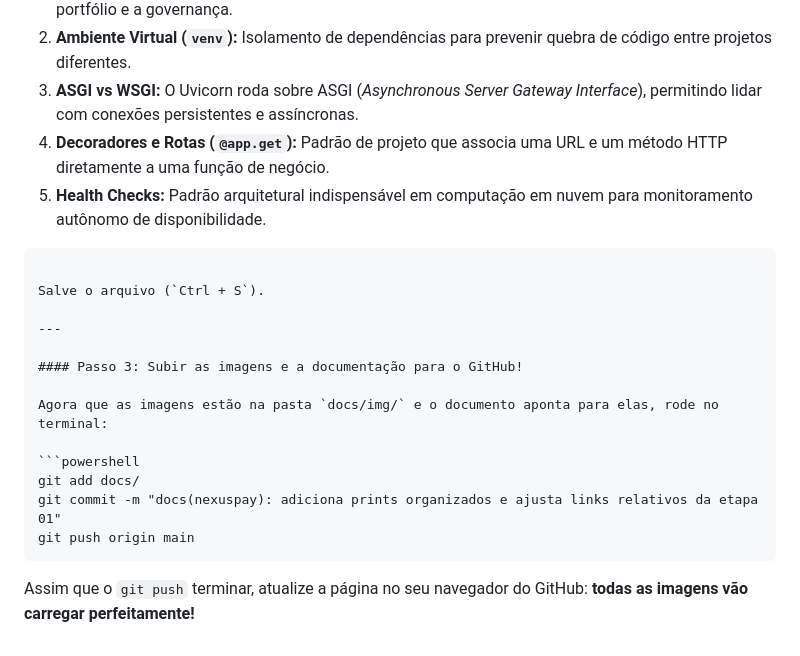
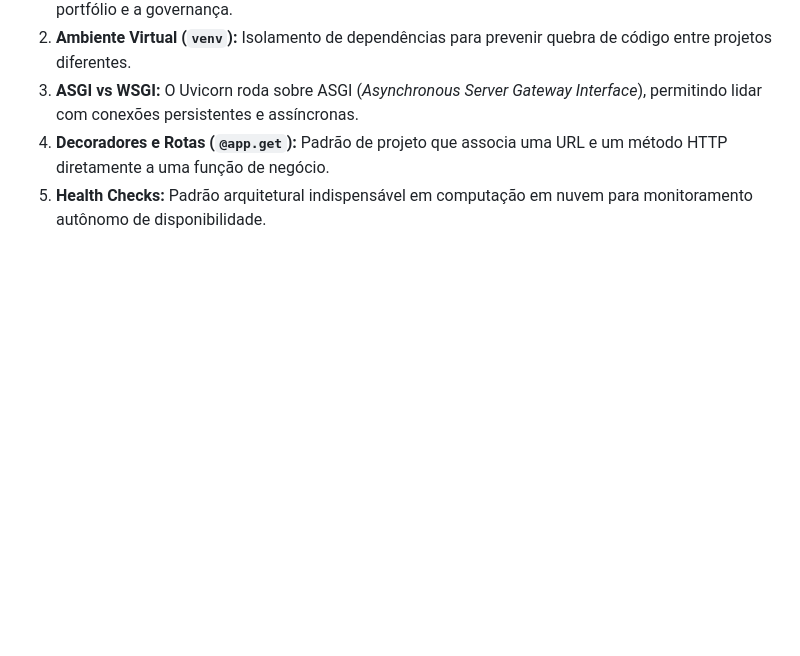
Before and after one commit to NovaisTech/Projetos, a Markdown page: nexuspay/docs/etapa_01.md, the part around the change. Rendered like a GitHub page; blank space fills up the shorter version.

Commit message:
"feat(docs) : diário de bordo & documentação técnica"

`````diff
--- a/nexuspay/docs/etapa_01.md
+++ b/nexuspay/docs/etapa_01.md
@@ -174,21 +174,3 @@ Acessamos a rota raiz pelo navegador em `http://127.0.0.1:8000/`:
 3. **ASGI vs WSGI:** O Uvicorn roda sobre ASGI (_Asynchronous Server Gateway Interface_), permitindo lidar com conexões persistentes e assíncronas.
 4. **Decoradores e Rotas (`@app.get`):** Padrão de projeto que associa uma URL e um método HTTP diretamente a uma função de negócio.
 5. **Health Checks:** Padrão arquitetural indispensável em computação em nuvem para monitoramento autônomo de disponibilidade.
-
-````
-
-Salve o arquivo (`Ctrl + S`).
-
----
-
-#### Passo 3: Subir as imagens e a documentação para o GitHub!
-
-Agora que as imagens estão na pasta `docs/img/` e o documento aponta para elas, rode no terminal:
-
-```powershell
-git add docs/
-git commit -m "docs(nexuspay): adiciona prints organizados e ajusta links relativos da etapa 01"
-git push origin main
-````
-
-Assim que o `git push` terminar, atualize a página no seu navegador do GitHub: **todas as imagens vão carregar perfeitamente!**
`````
